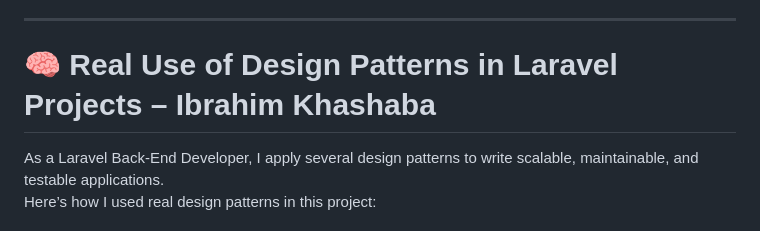
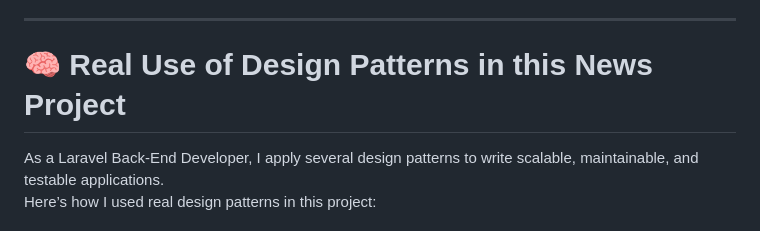
Before and after one commit to IbrahimAhmedKhashaba/news, a Markdown page: README.md, the part around the change. Drawn GitHub-style.

```diff
--- a/README.md
+++ b/README.md
@@ -41,7 +41,7 @@ A Laravel-based news publishing platform that allows users to register, write, a
 
 ---
 
-# 🧠 Real Use of Design Patterns in Laravel Projects – Ibrahim Khashaba
+# 🧠 Real Use of Design Patterns in this News Project
 
 As a Laravel Back-End Developer, I apply several design patterns to write scalable, maintainable, and testable applications.
 Here’s how I used real design patterns in this project:
```
